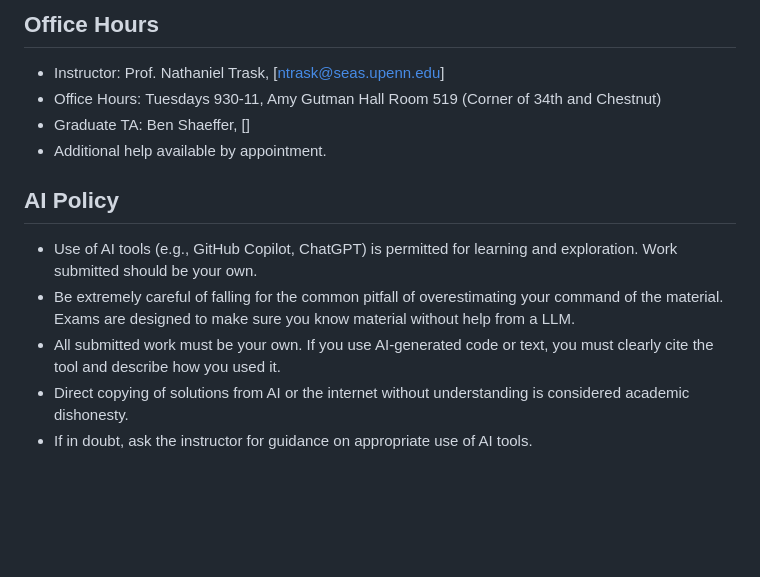
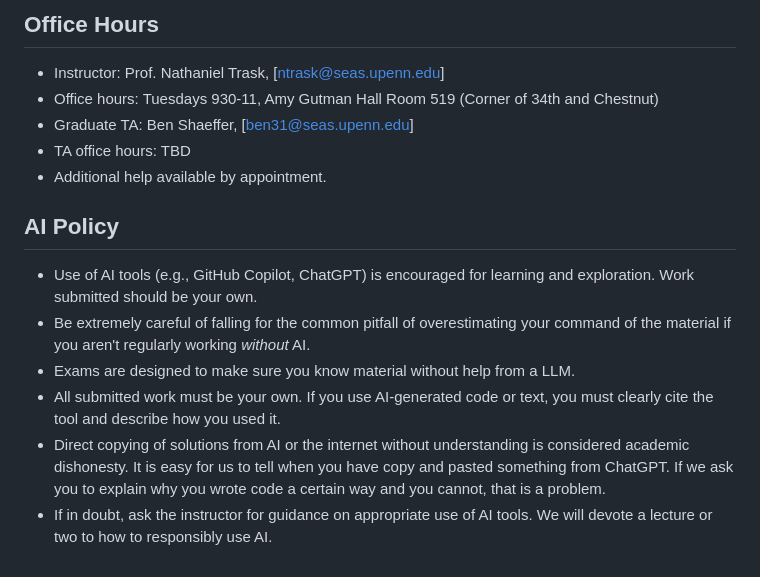
Before and after one commit to Ali-Shalabi-UPenn/ENGR1050, a Markdown page: README.md, the part around the change. Rendered like a GitHub page; blank space fills up the shorter version.

```diff
--- a/README.md
+++ b/README.md
@@ -75,13 +75,15 @@ Tentative schedule is below. Future lectures are subject to change. The course w
 
 ## Office Hours
 - Instructor: Prof. Nathaniel Trask, [ntrask@seas.upenn.edu]
-- Office Hours: Tuesdays 930-11, Amy Gutman Hall Room 519 (Corner of 34th and Chestnut)
-- Graduate TA: Ben Shaeffer, []
+- Office hours: Tuesdays 930-11, Amy Gutman Hall Room 519 (Corner of 34th and Chestnut)
+- Graduate TA: Ben Shaeffer, [ben31@seas.upenn.edu]
+- TA office hours: TBD
 - Additional help available by appointment.
 
 ## AI Policy
-- Use of AI tools (e.g., GitHub Copilot, ChatGPT) is permitted for learning and exploration. Work submitted should be your own.
-- Be extremely careful of falling for the common pitfall of overestimating your command of the material. Exams are designed to make sure you know material without help from a LLM.
+- Use of AI tools (e.g., GitHub Copilot, ChatGPT) is encouraged for learning and exploration. Work submitted should be your own.
+- Be extremely careful of falling for the common pitfall of overestimating your command of the material if you aren't regularly working *without* AI.
+- Exams are designed to make sure you know material without help from a LLM.
 - All submitted work must be your own. If you use AI-generated code or text, you must clearly cite the tool and describe how you used it.
-- Direct copying of solutions from AI or the internet without understanding is considered academic dishonesty.
-- If in doubt, ask the instructor for guidance on appropriate use of AI tools.
+- Direct copying of solutions from AI or the internet without understanding is considered academic dishonesty. It is easy for us to tell when you have copy and pasted something from ChatGPT. If we ask you to explain why you wrote code a certain way and you cannot, that is a problem.
+- If in doubt, ask the instructor for guidance on appropriate use of AI tools. We will devote a lecture or two to how to responsibly use AI.
```
